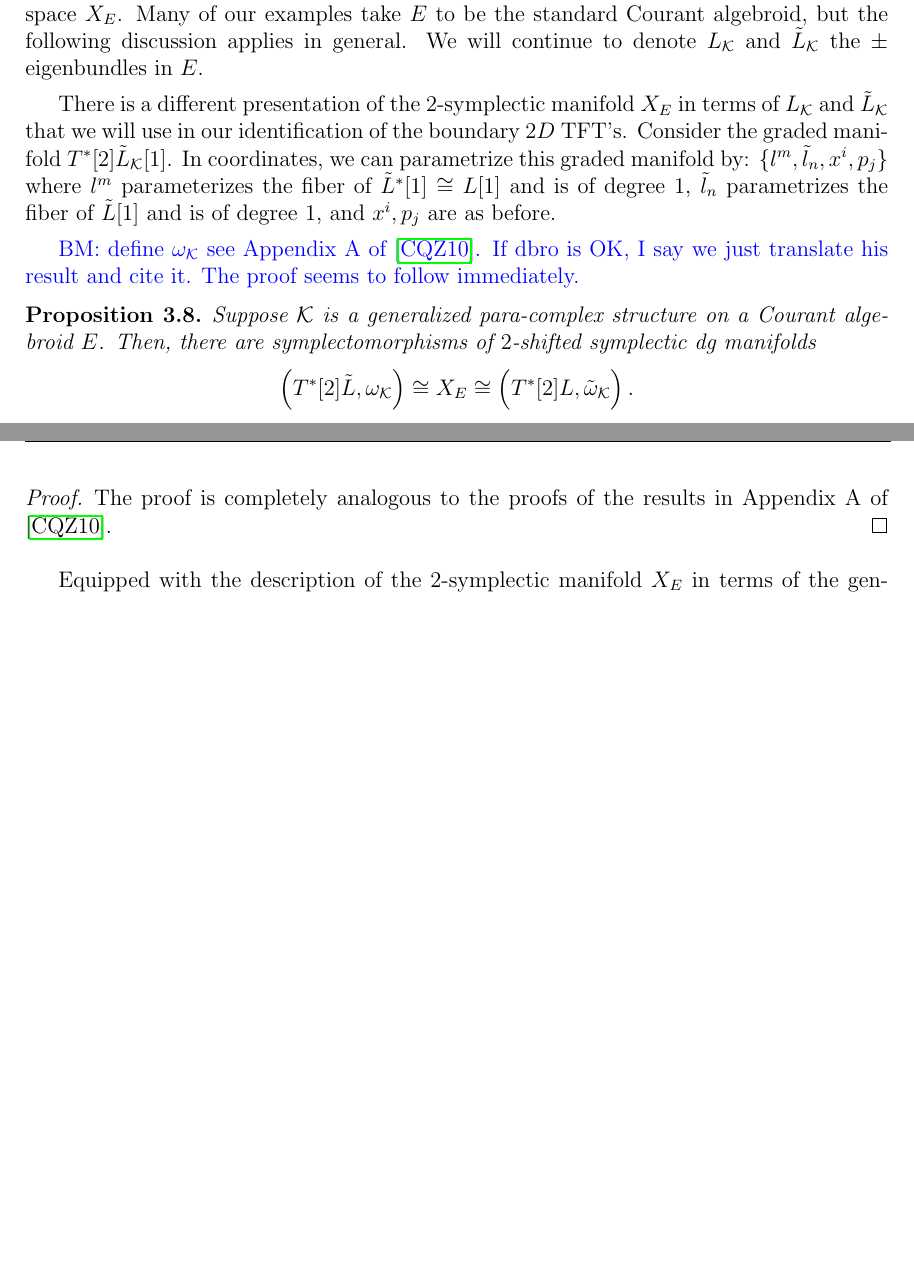
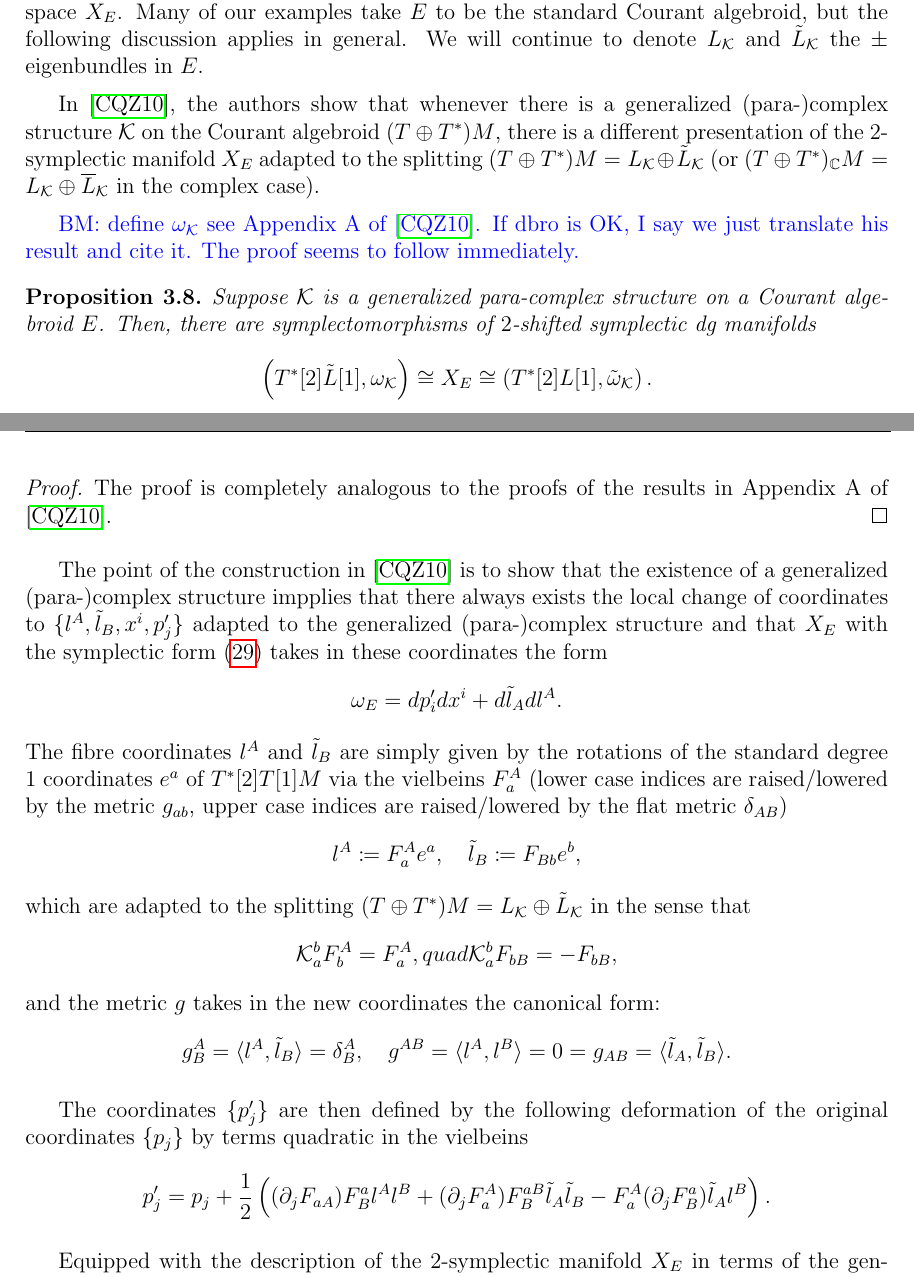
Before and after one commit to brianrwilliams/dbro, a LaTeX paper (newdraft.tex): two parts of pages 33 and 34 of 60 before the commit and two parts of pages 33 and 34 of 61 after it, joined at a grey line, cut so that both start at the same text, the shorter picture padded with empty space. Compiled offline with pdfLaTeX.

Commit message:
details of prop. 3.8

```diff
--- a/newdraft.tex
+++ b/newdraft.tex
@@ -1232,22 +1232,44 @@ More generally, if $\KK$ is a generalized para-complex structure in an arbitrary
 Many of our examples take $E$ to be the standard Courant algebroid, but the following discussion applies in general.
 We will continue to denote $L_{\KK}$ and $\Tilde{L}_{\KK}$ the $\pm$ eigenbundles in $E$.
 
-There is a different presentation of the $2$-symplectic manifold $X_E$ in terms of $L_{\KK}$ and $\Tilde{L}_{\KK}$ that we will use in our identification of the boundary $2D$ TFT's.
-Consider the graded manifold $T^*[2] \Tilde{L}_{\KK} [1]$.
-In coordinates, we can parametrize this graded manifold by: $\{l^m, \Tilde{l}_n, x^i, p_j\}$ where $l^m$ parameterizes the fiber of $\Tilde{L}^*[1] \cong L [1]$ and is of degree $1$, $\Tilde{l}_n$ parametrizes the fiber of $\Tilde{L}[1]$ and is of degree $1$, and $x^i, p_j$ are as before.
-
+In \cite{Cattaneo:2009zx}, the authors show that whenever there is a  generalized (para-)complex structure $\KK$ on the Courant algebroid $(\TT)M$, there is a different presentation of the $2$-symplectic manifold $X_E$ adapted to the splitting $(\TT)M=L_{\KK}\oplus \Tilde{L}_{\KK}$ (or $(\TT)_\mathbb{C}M=L_{\KK}\oplus \overline{L}_{\KK}$ in the complex case).
+
+%  and that we will use in our identification of the boundary $2D$ TFT's.
+%Consider the graded manifold $T^*[2] \Tilde{L}_{\KK} [1]$.
+%In coordinates, we can parametrize this graded manifold by: $\{l^m, \Tilde{l}_n, x^i, p_j\}$ where $l^m$ parameterizes the fiber of $\Tilde{L}^*[1] \cong L [1]$ and is of degree $1$, $\Tilde{l}_n$ parametrizes the fiber of $\Tilde{L}[1]$ and is of degree $1$, and $x^i, p_j$ are as before.
 \brian{define $\omega_{\KK}$ see Appendix A of \cite{Cattaneo:2009zx}.
 If dbro is OK, I say we just translate his result and cite it. The proof seems to follow immediately.}
 \begin{proposition}\label{prop: symp}
 Suppose $\KK$ is a generalized para-complex structure on a Courant algebroid $E$.
 Then, there are symplectomorphisms of $2$-shifted symplectic dg manifolds
 \[
-\left(T^*[2] \Tilde{L}, \omega_{\KK} \right) \cong X_E \cong \left(T^*[2] \overset{\;}{L}, \Tilde{\omega}_{\KK} \right) .
+\left(T^*[2] \Tilde{L}[1], \omega_{\KK} \right) \cong X_E \cong \left(T^*[2] {L}[1], \Tilde{\omega}_{\KK} \right) .
 \]
 \end{proposition}
 \begin{proof}
 The proof is completely analogous to the proofs of the results in Appendix A of \cite{Cattaneo:2009zx}.
 \end{proof}
+The point of the construction in \cite{Cattaneo:2009zx} is to show that the existence of a generalized (para-)complex structure impplies that there always exists the local change of coordinates to $\{l^A, \Tilde{l}_B, x^i, p'_j\}$ adapted to the generalized (para-)complex structure and that $X_E$ with the symplectic form \eqref{eq:omega_E} takes in these coordinates the form
+\begin{align*}
+\omega_E=dp'_i dx^i+d\tl{l}_Adl^A.
+\end{align*}
+The fibre coordinates $l^A$ and $\Tilde{l}_B$ are simply given by the rotations of the standard degree $1$ coordinates $e^a$ of $T^*[2]T[1]M$ via the vielbeins $F^A_a$ (lower case indices are raised/lowered by the metric $g_{ab}$, upper case indices are raised/lowered by the flat metric $\delta_{AB}$)
+\begin{align*}
+l^A\coloneqq F^A_ae^a, \quad \Tilde{l}_B\coloneqq F_{Bb}e^b,
+\end{align*}
+which are adapted to the splitting $(\TT)M=L_{\KK}\oplus \Tilde{L}_{\KK}$ in the sense that
+\begin{align*}
+\KK_a^b F^A_b=F^A_a, quad \KK_a^b F_{bB}=-F_{bB},
+\end{align*}
+and the metric $g$ takes in the new coordinates the canonical form:
+\begin{align*}
+g^A_B=\la l^A,\Tilde{l}_B\ra = \delta^A_B, \quad g^{AB}=\la l^A,l^B\ra=0=g_{AB}=\la \Tilde{l}_A,\Tilde{l}_B\ra.
+\end{align*}
+
+The coordinates $\{p'_j\}$ are then defined by the following deformation of the original coordinates $\{p_j\}$ by terms quadratic in the vielbeins
+\begin{align*}
+p'_j=p_j+ \frac{1}{2}\left((\p_j F_{aA})F^{a}_Bl^Al^B +(\p_j F_{a}^A)F^{aB}_B \Tilde{l}_A\Tilde{l}_B-F_{a}^A(\p_j F^{a}_B)\Tilde{l}_Al^B\right).
+\end{align*}
 
 Equipped with the description of the $2$-symplectic manifold $X_E$ in terms of the generalized para-complex structure of $E$, we can read off the resulting $2D$ boundary TFT as follows.
 The $3D$ theory is given by the AKSZ formalism as ${\rm Map}(N_{dR}, X_E)$ where $N_{dR}$ is a smooth oriented $3$-manifold.
```
Also changed, not shown: newdraft.tex (2 more changed lines).
